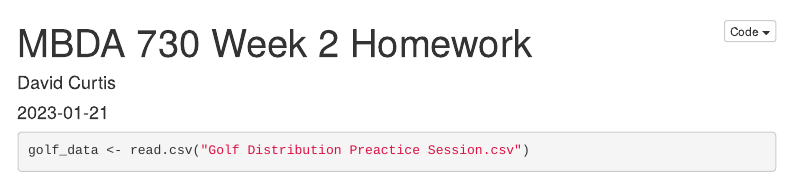
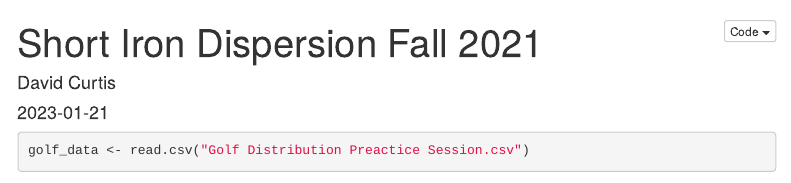
Before and after one commit to davidthegolfer281/Golf-Data-Analysis, an R Markdown document (short iron dispersion.Rmd): the page in a window 1100 px wide, from its top. Rendered offline with R 4.5, knitr and Pandoc, with nearby package versions; some code elsewhere in the file could not run offline; menus at the side of the page are left out.

Commit message:
Alteration to title and import of Fall 2021 practice session

```diff
--- a/short iron dispersion.Rmd
+++ b/short iron dispersion.Rmd
@@ -1,5 +1,5 @@
 ---
-title: "MBDA 730 Week 2 Homework"
+title: "Short Iron Dispersion Fall 2021"
 author: "David Curtis"
 date: "2023-01-21"
 output:
```
